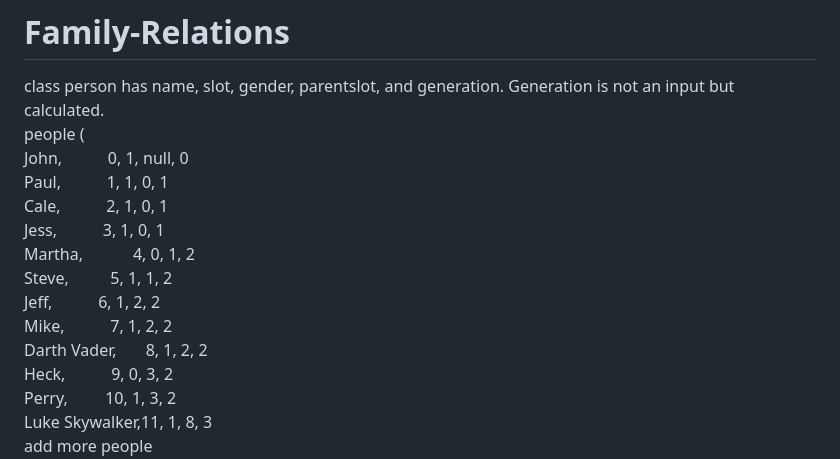
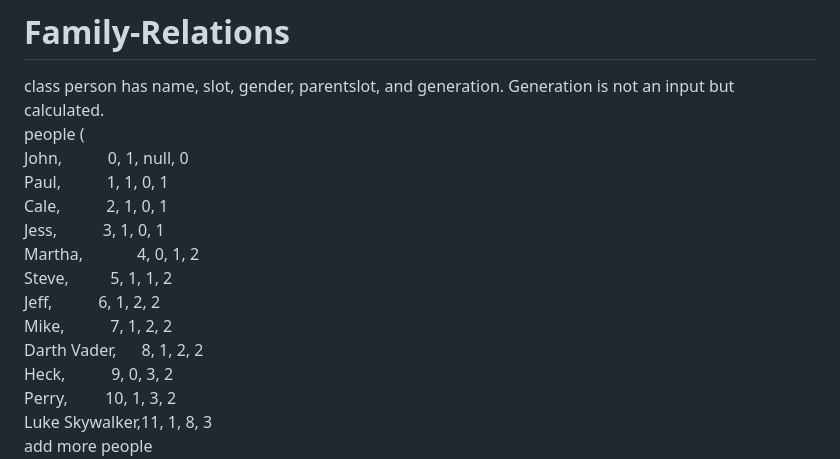
Before and after one commit to Gruuben33/Family-Relations, a Markdown page: README.md, the part around the change. GitHub-like rendering.

Commit message:
martha and darth vacer are propperly spaced

```diff
--- a/README.md
+++ b/README.md
@@ -5,11 +5,11 @@ John,&nbsp;&nbsp;&nbsp;&nbsp;&nbsp;&nbsp;&nbsp;&nbsp;&nbsp;&nbsp;&nbsp;0, 1, nul
 Paul,&nbsp;&nbsp;&nbsp;&nbsp;&nbsp;&nbsp;&nbsp;&nbsp;&nbsp;&nbsp;&nbsp;1, 1, 0, 1
 Cale,&nbsp;&nbsp;&nbsp;&nbsp;&nbsp;&nbsp;&nbsp;&nbsp;&nbsp;&nbsp;&nbsp;2, 1, 0, 1
 Jess,&nbsp;&nbsp;&nbsp;&nbsp;&nbsp;&nbsp;&nbsp;&nbsp;&nbsp;&nbsp;&nbsp;3, 1, 0, 1
-Martha,&nbsp;&nbsp;&nbsp;&nbsp;&nbsp;&nbsp;&nbsp;&nbsp;&nbsp;&nbsp;&nbsp;&nbsp;4, 0, 1, 2
+Martha,&nbsp;&nbsp;&nbsp;&nbsp;&nbsp;&nbsp;&nbsp;&nbsp;&nbsp;&nbsp;&nbsp;&nbsp;&nbsp;4, 0, 1, 2
 Steve,&nbsp;&nbsp;&nbsp;&nbsp;&nbsp;&nbsp;&nbsp;&nbsp;&nbsp;&nbsp;5, 1, 1, 2
 Jeff,&nbsp;&nbsp;&nbsp;&nbsp;&nbsp;&nbsp;&nbsp;&nbsp;&nbsp;&nbsp;&nbsp;6, 1, 2, 2
 Mike,&nbsp;&nbsp;&nbsp;&nbsp;&nbsp;&nbsp;&nbsp;&nbsp;&nbsp;&nbsp;&nbsp;7, 1, 2, 2
-Darth Vader,&nbsp;&nbsp;&nbsp;&nbsp;&nbsp;&nbsp;&nbsp;8, 1, 2, 2
+Darth Vader,&nbsp;&nbsp;&nbsp;&nbsp;&nbsp;&nbsp;8, 1, 2, 2
 Heck,&nbsp;&nbsp;&nbsp;&nbsp;&nbsp;&nbsp;&nbsp;&nbsp;&nbsp;&nbsp;&nbsp;9, 0, 3, 2
 Perry,&nbsp;&nbsp;&nbsp;&nbsp;&nbsp;&nbsp;&nbsp;&nbsp;&nbsp;10, 1, 3, 2
 Luke Skywalker,11, 1, 8, 3
```
